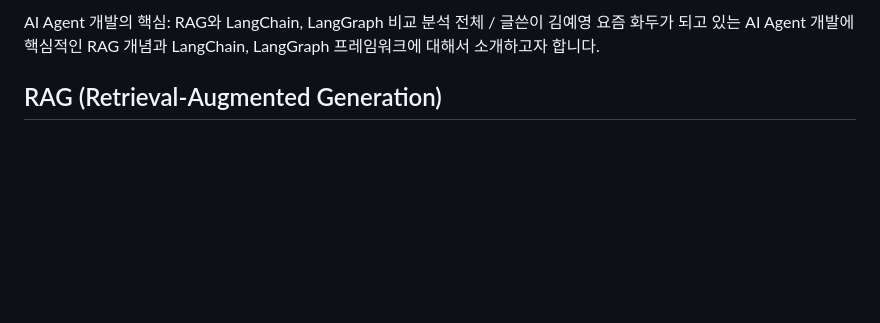
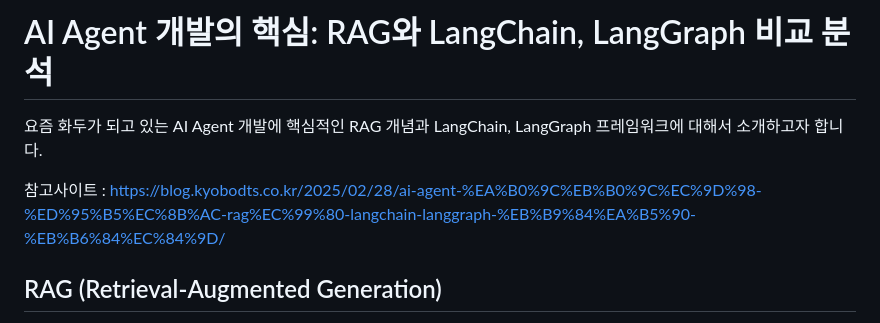
Before and after one commit to simpleego/Teaching, a Markdown page: AI/Agent.md, the part around the change. Rendered like a GitHub page; blank space fills up the shorter version.

```diff
--- a/AI/Agent.md
+++ b/AI/Agent.md
@@ -1,7 +1,8 @@
-#
-AI Agent 개발의 핵심: RAG와 LangChain, LangGraph 비교 분석
-전체 / 글쓴이 김예영
+# AI Agent 개발의 핵심: RAG와 LangChain, LangGraph 비교 분석
+
 요즘 화두가 되고 있는 AI Agent 개발에 핵심적인 RAG 개념과 LangChain, LangGraph 프레임워크에 대해서 소개하고자 합니다.
+
+참고사이트 : https://blog.kyobodts.co.kr/2025/02/28/ai-agent-%EA%B0%9C%EB%B0%9C%EC%9D%98-%ED%95%B5%EC%8B%AC-rag%EC%99%80-langchain-langgraph-%EB%B9%84%EA%B5%90-%EB%B6%84%EC%84%9D/
 
 ## RAG (Retrieval-Augmented Generation)
 
```
